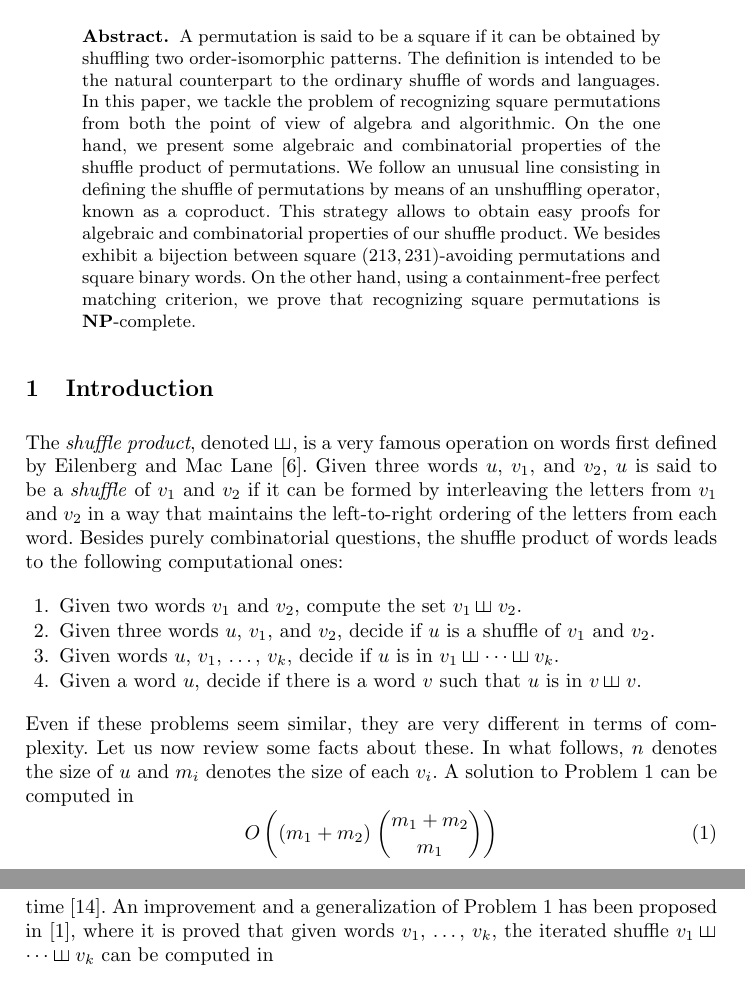
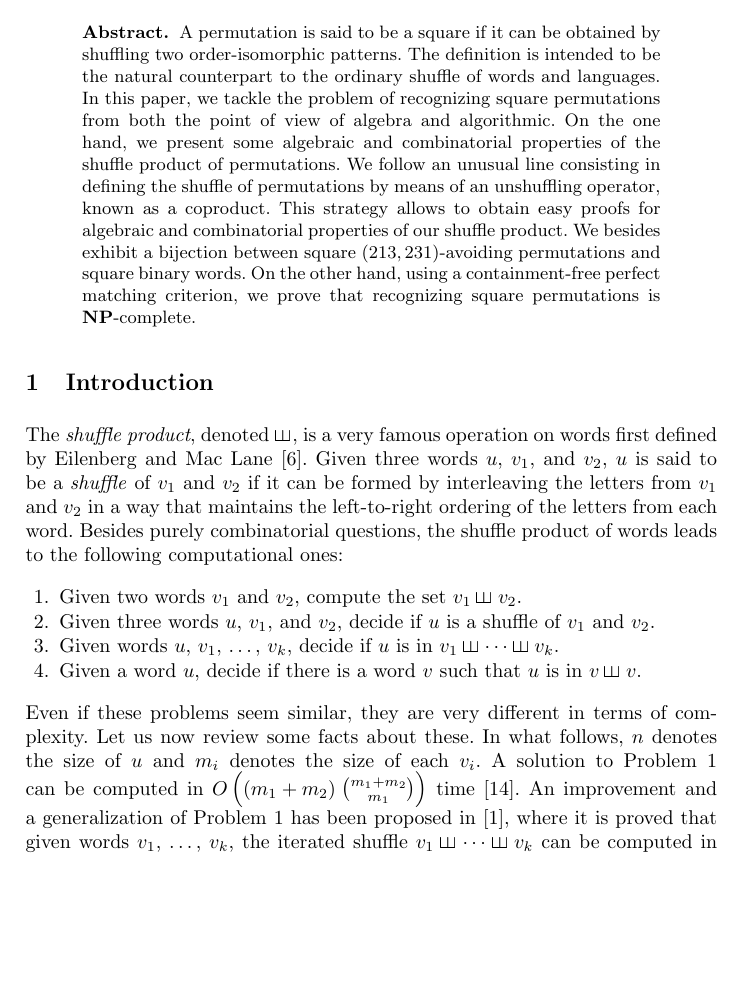
Before and after one commit to vialette/unshuffling-permutations, a LaTeX thesis (submission.tex): two parts of pages 1 and 2 of 24 before the commit and part of page 1 of 24 after it, the two joined at a grey line, cut so that both start at the same text, the shorter picture padded with empty space. Compiled offline with pdfLaTeX.

Commit message:
introduction

```diff
--- a/submission.tex
+++ b/submission.tex
@@ -147,17 +147,19 @@ Even if these problems seem similar, they are very different in terms
 of complexity. Let us now review some facts about these. In what follows,
 $n$ denotes the size of $u$ and $m_i$ denotes the size of each $v_i$.
 A solution to Problem~\ref{item:problem_1} can be computed in
-\begin{equation}
-    O\left((m_1 + m_2) \; \binom{m_1 + m_2}{m_1}\right)
-\end{equation}
+% \begin{equation}
+%     O\left((m_1 + m_2) \; \binom{m_1 + m_2}{m_1}\right)
+% \end{equation}
+$O\left((m_1 + m_2) \; \binom{m_1 + m_2}{m_1}\right)$
 time~\cite{Spehner:TCS:1986}. An improvement and a generalization
 of~Problem~\ref{item:problem_1} has been proposed
 in~\cite{Allauzen:IGM:2000}, where it is proved that given words
 $v_1$, \dots, $v_k$, the iterated shuffle
 $v_1 \shuffle \dots \shuffle v_k$ can be computed in
-\begin{equation}
-    O\left(\binom{m_1 + \dots + m_k}{m_1, \dots, m_k}\right)
-\end{equation}
+% \begin{equation}
+%     O\left(\binom{m_1 + \dots + m_k}{m_1, \dots, m_k}\right)
+% \end{equation}
+$O\left(\binom{m_1 + \dots + m_k}{m_1, \dots, m_k}\right)$
 time. Problem~\ref{item:problem_2} is in \Pclass; it is indeed a
 classical textbook exercise to design an efficient dynamic programming
 algorithm solving it. It can be tested in $O\left(n^2 / \log(n)\right)$
```
